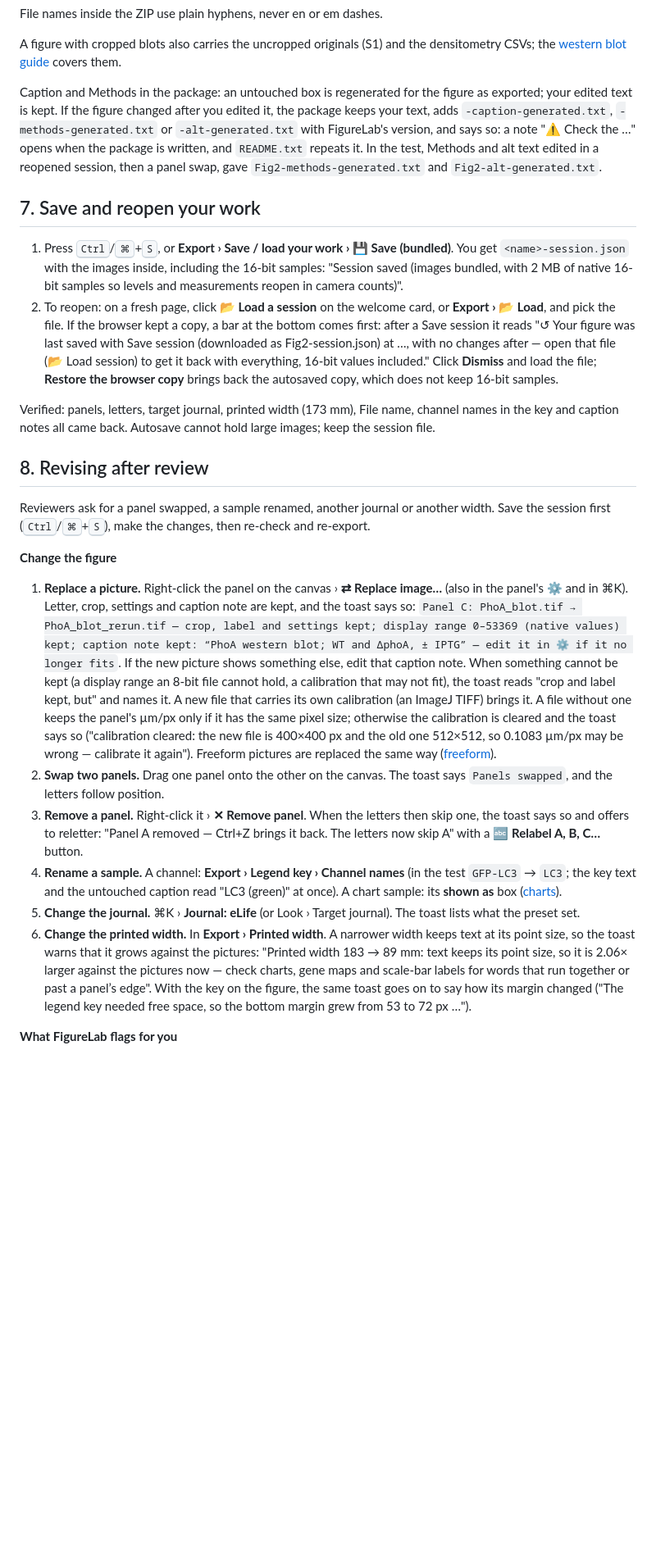
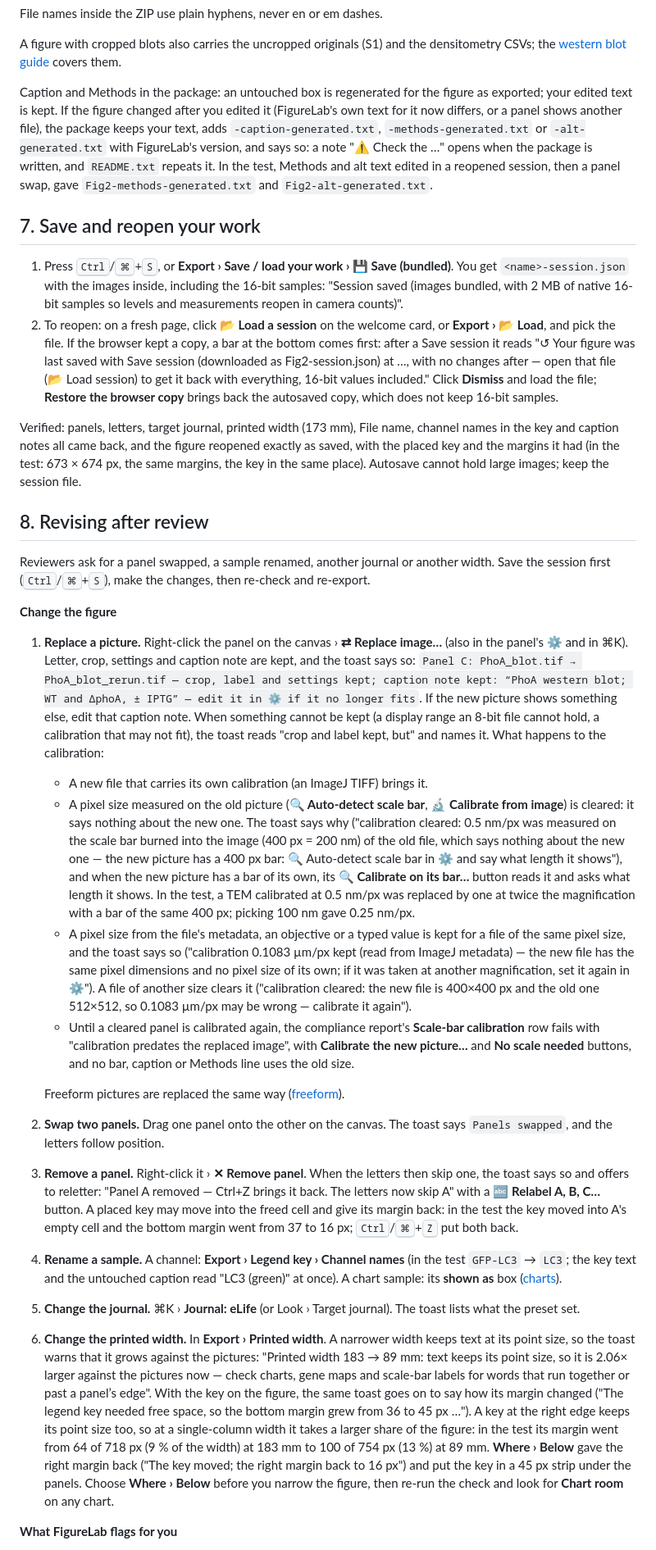
Before and after one commit to mbaffour/FigureLab, a Markdown page: docs/guides/journal-submission.md, the part around one of its changes. Shown at 82% size. Drawn GitHub-style; blank space fills up the shorter version.

```diff
--- a/docs/guides/journal-submission.md
+++ b/docs/guides/journal-submission.md
@@ -153,14 +155,14 @@ File names inside the ZIP use plain hyphens, never en or em dashes.
 
 A figure with cropped blots also carries the uncropped originals (S1) and the densitometry CSVs; the [western blot guide](western-blot.md) covers them.
 
-Caption and Methods in the package: an untouched box is regenerated for the figure as exported; your edited text is kept. If the figure changed after you edited it, the package keeps your text, adds `-caption-generated.txt`, `-methods-generated.txt` or `-alt-generated.txt` with FigureLab's version, and says so: a note "⚠ Check the …" opens when the package is written, and `README.txt` repeats it. In the test, Methods and alt text edited in a reopened session, then a panel swap, gave `Fig2-methods-generated.txt` and `Fig2-alt-generated.txt`.
+Caption and Methods in the package: an untouched box is regenerated for the figure as exported; your edited text is kept. If the figure changed after you edited it (FigureLab's own text for it now differs, or a panel shows another file), the package keeps your text, adds `-caption-generated.txt`, `-methods-generated.txt` or `-alt-generated.txt` with FigureLab's version, and says so: a note "⚠ Check the …" opens when the package is written, and `README.txt` repeats it. In the test, Methods and alt text edited in a reopened session, then a panel swap, gave `Fig2-methods-generated.txt` and `Fig2-alt-generated.txt`.
 
 ## 7. Save and reopen your work
 
 1. Press <kbd>Ctrl</kbd>/<kbd>⌘</kbd>+<kbd>S</kbd>, or **Export › Save / load your work › 💾 Save (bundled)**. You get `<name>-session.json` with the images inside, including the 16-bit samples: "Session saved (images bundled, with 2 MB of native 16-bit samples so levels and measurements reopen in camera counts)".
 2. To reopen: on a fresh page, click **📂 Load a session** on the welcome card, or **Export › 📂 Load**, and pick the file. If the browser kept a copy, a bar at the bottom comes first: after a Save session it reads "↺ Your figure was last saved with Save session (downloaded as Fig2-session.json) at …, with no changes after — open that file (📂 Load session) to get it back with everything, 16-bit values included." Click **Dismiss** and load the file; **Restore the browser copy** brings back the autosaved copy, which does not keep 16-bit samples.
 
-Verified: panels, letters, target journal, printed width (173 mm), File name, channel names in the key and caption notes all came back. Autosave cannot hold large images; keep the session file.
+Verified: panels, letters, target journal, printed width (173 mm), File name, channel names in the key and caption notes all came back, and the figure reopened exactly as saved, with the placed key and the margins it had (in the test: 673 × 674 px, the same margins, the key in the same place). Autosave cannot hold large images; keep the session file.
 
 ## 8. Revising after review
 
@@ -168,12 +170,18 @@ Reviewers ask for a panel swapped, a sample renamed, another journal or another
 
 **Change the figure**
 
-1. **Replace a picture.** Right-click the panel on the canvas › **⇄ Replace image…** (also in the panel's **⚙** and in ⌘K). Letter, crop, settings and caption note are kept, and the toast says so: `Panel C: PhoA_blot.tif → PhoA_blot_rerun.tif — crop, label and settings kept; display range 0–53369 (native values) kept; caption note kept: “PhoA western blot; WT and ΔphoA, ± IPTG” — edit it in ⚙ if it no longer fits`. If the new picture shows something else, edit that caption note. When something cannot be kept (a display range an 8-bit file cannot hold, a calibration that may not fit), the toast reads "crop and label kept, but" and names it. A new file that carries its own calibration (an ImageJ TIFF) brings it. A file without one keeps the panel's µm/px only if it has the same pixel size; otherwise the calibration is cleared and the toast says so ("calibration cleared: the new file is 400×400 px and the old one 512×512, so 0.1083 µm/px may be wrong — calibrate it again"). Freeform pictures are replaced the same way ([freeform](freeform.md)).
+1. **Replace a picture.** Right-click the panel on the canvas › **⇄ Replace image…** (also in the panel's **⚙** and in ⌘K). Letter, crop, settings and caption note are kept, and the toast says so: `Panel C: PhoA_blot.tif → PhoA_blot_rerun.tif — crop, label and settings kept; caption note kept: “PhoA western blot; WT and ΔphoA, ± IPTG” — edit it in ⚙ if it no longer fits`. If the new picture shows something else, edit that caption note. When something cannot be kept (a display range an 8-bit file cannot hold, a calibration that may not fit), the toast reads "crop and label kept, but" and names it. What happens to the calibration:
+   - A new file that carries its own calibration (an ImageJ TIFF) brings it.
+   - A pixel size measured on the old picture (**🔍 Auto-detect scale bar**, **🔬 Calibrate from image**) is cleared: it says nothing about the new one. The toast says why ("calibration cleared: 0.5 nm/px was measured on the scale bar burned into the image (400 px = 200 nm) of the old file, which says nothing about the new one — the new picture has a 400 px bar: 🔍 Auto-detect scale bar in ⚙ and say what length it shows"), and when the new picture has a bar of its own, its **🔍 Calibrate on its bar…** button reads it and asks what length it shows. In the test, a TEM calibrated at 0.5 nm/px was replaced by one at twice the magnification with a bar of the same 400 px; picking 100 nm gave 0.25 nm/px.
+   - A pixel size from the file's metadata, an objective or a typed value is kept for a file of the same pixel size, and the toast says so ("calibration 0.1083 µm/px kept (read from ImageJ metadata) — the new file has the same pixel dimensions and no pixel size of its own; if it was taken at another magnification, set it again in ⚙"). A file of another size clears it ("calibration cleared: the new file is 400×400 px and the old one 512×512, so 0.1083 µm/px may be wrong — calibrate it again").
+   - Until a cleared panel is calibrated again, the compliance report's **Scale-bar calibration** row fails with "calibration predates the replaced image", with **Calibrate the new picture…** and **No scale needed** buttons, and no bar, caption or Methods line uses the old size.
+
+   Freeform pictures are replaced the same way ([freeform](freeform.md)).
 2. **Swap two panels.** Drag one panel onto the other on the canvas. The toast says `Panels swapped`, and the letters follow position.
-3. **Remove a panel.** Right-click it › **✕ Remove panel**. When the letters then skip one, the toast says so and offers to reletter: "Panel A removed — Ctrl+Z brings it back. The letters now skip A" with a **🔤 Relabel A, B, C…** button.
+3. **Remove a panel.** Right-click it › **✕ Remove panel**. When the letters then skip one, the toast says so and offers to reletter: "Panel A removed — Ctrl+Z brings it back. The letters now skip A" with a **🔤 Relabel A, B, C…** button. A placed key may move into the freed cell and give its margin back: in the test the key moved into A's empty cell and the bottom margin went from 37 to 16 px; <kbd>Ctrl</kbd>/<kbd>⌘</kbd>+<kbd>Z</kbd> put both back.
 4. **Rename a sample.** A channel: **Export › Legend key › Channel names** (in the test `GFP-LC3` → `LC3`; the key text and the untouched caption read "LC3 (green)" at once). A chart sample: its **shown as** box ([charts](charts.md)).
 5. **Change the journal.** ⌘K › **Journal: eLife** (or Look › Target journal). The toast lists what the preset set.
-6. **Change the printed width.** In **Export › Printed width**. A narrower width keeps text at its point size, so the toast warns that it grows against the pictures: "Printed width 183 → 89 mm: text keeps its point size, so it is 2.06× larger against the pictures now — check charts, gene maps and scale-bar labels for words that run together or past a panel’s edge". With the key on the figure, the same toast goes on to say how its margin changed ("The legend key needed free space, so the bottom margin grew from 53 to 72 px …").
+6. **Change the printed width.** In **Export › Printed width**. A narrower width keeps text at its point size, so the toast warns that it grows against the pictures: "Printed width 183 → 89 mm: text keeps its point size, so it is 2.06× larger against the pictures now — check charts, gene maps and scale-bar labels for words that run together or past a panel’s edge". With the key on the figure, the same toast goes on to say how its margin changed ("The legend key needed free space, so the bottom margin grew from 36 to 45 px …"). A key at the right edge keeps its point size too, so at a single-column width it takes a larger share of the figure: in the test its margin went from 64 of 718 px (9 % of the width) at 183 mm to 100 of 754 px (13 %) at 89 mm. **Where › Below** gave the right margin back ("The key moved; the right margin back to 16 px") and put the key in a 45 px strip under the panels. Choose **Where › Below** before you narrow the figure, then re-run the check and look for **Chart room** on any chart.
 
 **What FigureLab flags for you**
 
```
Also changed, not shown: other parts of docs/guides/journal-submission.md (+11 -7 lines), docs/guides/README.md (+1 -1 lines), docs/guides/img/journal-reuse.png, 2 other files.
